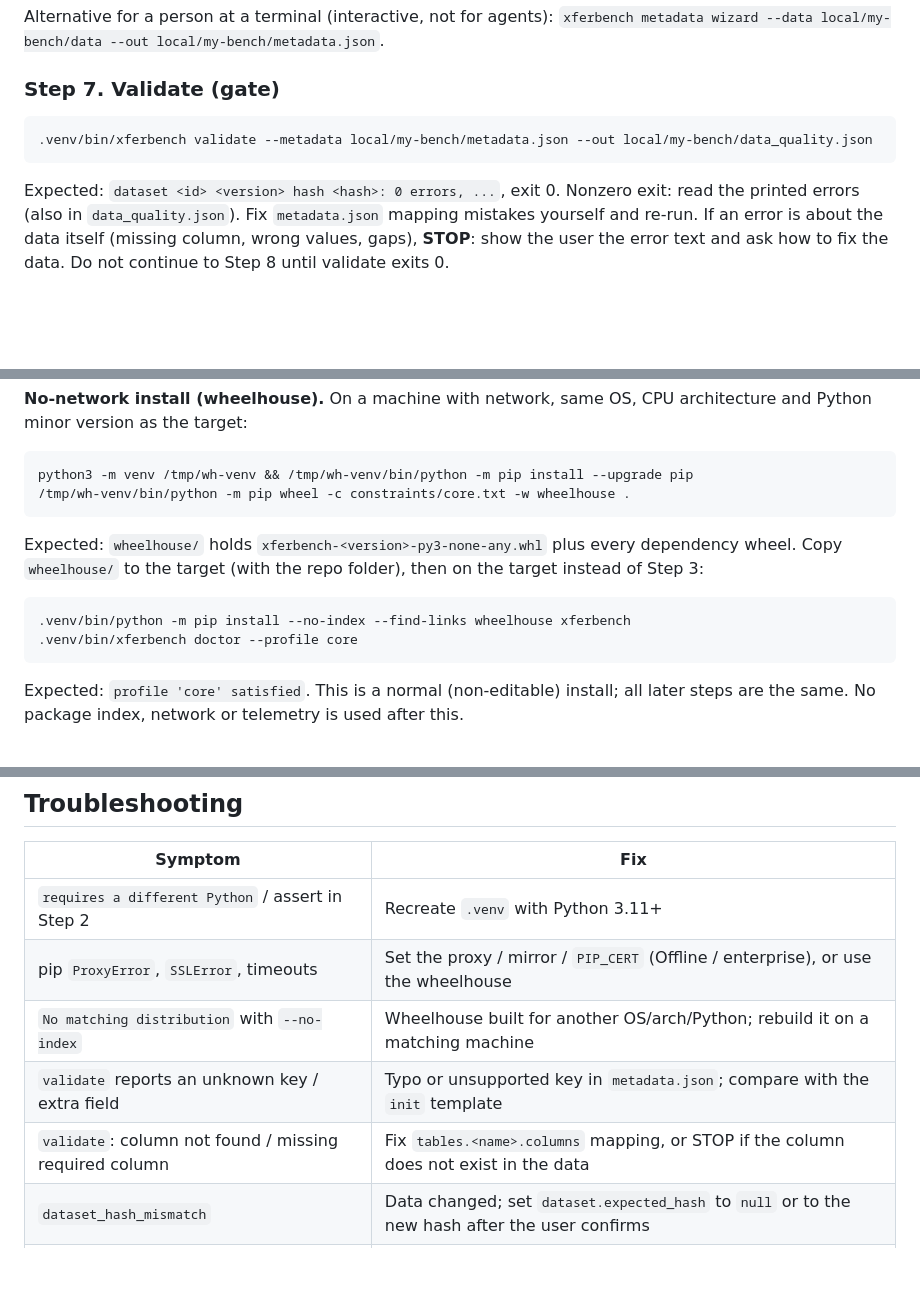
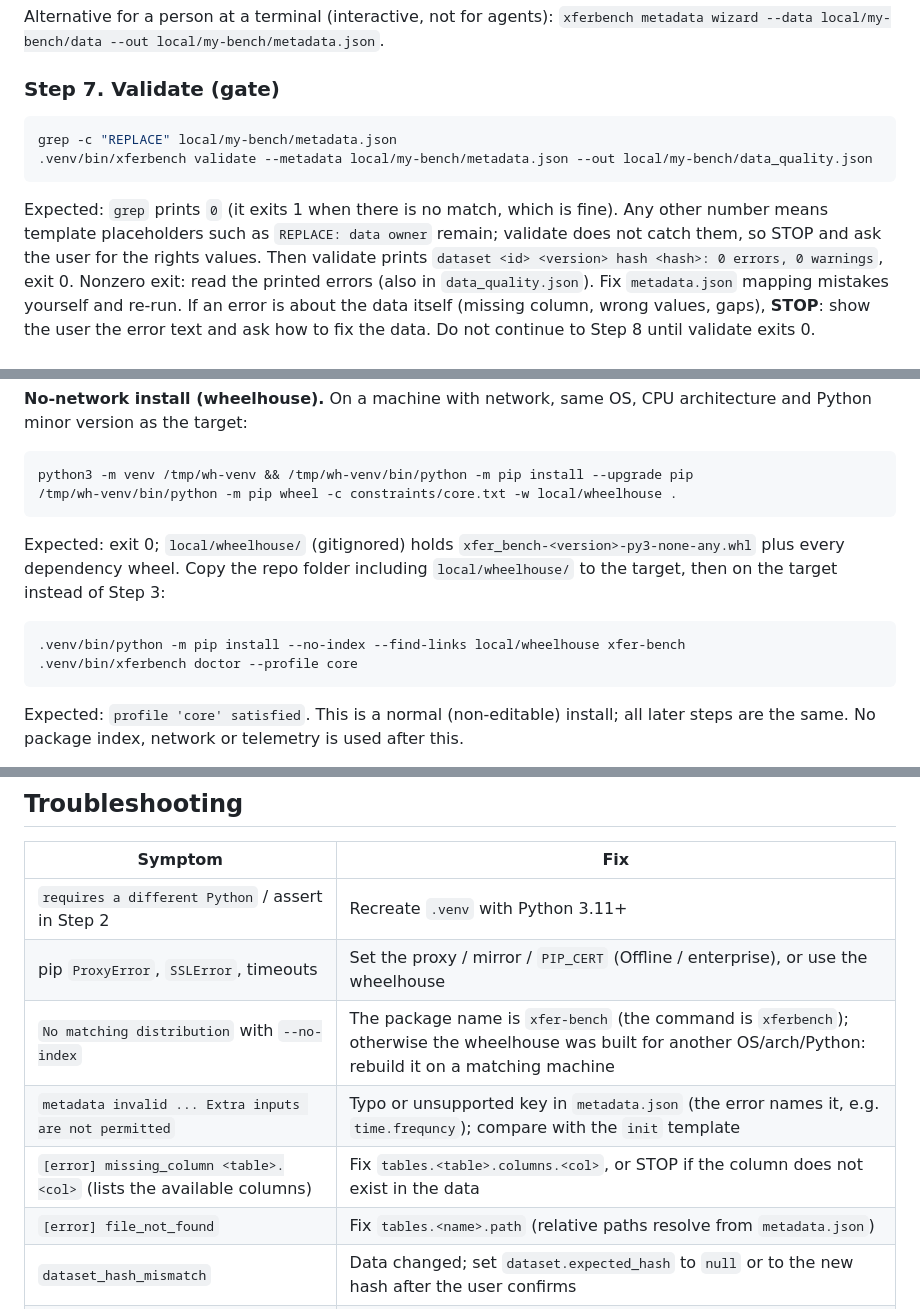
Before and after one commit to raghavchalapathy/XferAI-Bench, a Markdown page: docs/DIY-GettingStarted.md, 3 parts joined by grey strips. GitHub-like rendering; blank space fills up the shorter version.

Commit message:
docs(DIY): fixes from agent-style test: package name xfer-bench for offline install, wheelhouse under gitignored local/, REPLACE placeholder gate, exact validate error messages

````diff
--- a/docs/DIY-GettingStarted.md
+++ b/docs/DIY-GettingStarted.md
@@ -155,9 +155,12 @@ Alternative for a person at a terminal (interactive, not for agents): `xferbench
 ### Step 7. Validate (gate)
 
 ```bash
+grep -c "REPLACE" local/my-bench/metadata.json
 .venv/bin/xferbench validate --metadata local/my-bench/metadata.json --out local/my-bench/data_quality.json
 ```
-Expected: `dataset <id> <version> hash <hash>: 0 errors, ...`, exit 0.
+Expected: `grep` prints `0` (it exits 1 when there is no match, which is fine). Any other number means template
+placeholders such as `REPLACE: data owner` remain; validate does not catch them, so STOP and ask the user for the
+rights values. Then validate prints `dataset <id> <version> hash <hash>: 0 errors, 0 warnings`, exit 0.
 Nonzero exit: read the printed errors (also in `data_quality.json`). Fix `metadata.json` mapping mistakes yourself
 and re-run. If an error is about the data itself (missing column, wrong values, gaps), **STOP**: show the user the
 error text and ask how to fix the data. Do not continue to Step 8 until validate exits 0.
@@ -221,13 +224,13 @@ Ask the user for the real proxy, mirror and CA values (STOP); never guess them.
 
 ```bash
 python3 -m venv /tmp/wh-venv && /tmp/wh-venv/bin/python -m pip install --upgrade pip
-/tmp/wh-venv/bin/python -m pip wheel -c constraints/core.txt -w wheelhouse .
+/tmp/wh-venv/bin/python -m pip wheel -c constraints/core.txt -w local/wheelhouse .
 ```
-Expected: `wheelhouse/` holds `xferbench-<version>-py3-none-any.whl` plus every dependency wheel. Copy
-`wheelhouse/` to the target (with the repo folder), then on the target instead of Step 3:
+Expected: exit 0; `local/wheelhouse/` (gitignored) holds `xfer_bench-<version>-py3-none-any.whl` plus every dependency
+wheel. Copy the repo folder including `local/wheelhouse/` to the target, then on the target instead of Step 3:
 
 ```bash
-.venv/bin/python -m pip install --no-index --find-links wheelhouse xferbench
+.venv/bin/python -m pip install --no-index --find-links local/wheelhouse xfer-bench
 .venv/bin/xferbench doctor --profile core
 ```
 Expected: `profile 'core' satisfied`. This is a normal (non-editable) install; all later steps are the same.
@@ -239,9 +242,10 @@ No package index, network or telemetry is used after this.
 |---|---|
 | `requires a different Python` / assert in Step 2 | Recreate `.venv` with Python 3.11+ |
 | pip `ProxyError`, `SSLError`, timeouts | Set the proxy / mirror / `PIP_CERT` (Offline / enterprise), or use the wheelhouse |
-| `No matching distribution` with `--no-index` | Wheelhouse built for another OS/arch/Python; rebuild it on a matching machine |
-| `validate` reports an unknown key / extra field | Typo or unsupported key in `metadata.json`; compare with the `init` template |
-| `validate`: column not found / missing required column | Fix `tables.<name>.columns` mapping, or STOP if the column does not exist in the data |
+| `No matching distribution` with `--no-index` | The package name is `xfer-bench` (the command is `xferbench`); otherwise the wheelhouse was built for another OS/arch/Python: rebuild it on a matching machine |
+| `metadata invalid ... Extra inputs are not permitted` | Typo or unsupported key in `metadata.json` (the error names it, e.g. `time.frequncy`); compare with the `init` template |
+| `[error] missing_column <table>.<col>` (lists the available columns) | Fix `tables.<table>.columns.<col>`, or STOP if the column does not exist in the data |
+| `[error] file_not_found` | Fix `tables.<name>.path` (relative paths resolve from `metadata.json`) |
 | `dataset_hash_mismatch` | Data changed; set `dataset.expected_hash` to `null` or to the new hash after the user confirms |
 | `split` exits 1 | Cohort windows overlap, are empty, or lack 52 weeks of labels; STOP and agree new windows |
 | "splits.json was built for different data" | Re-run Step 8 |
````
